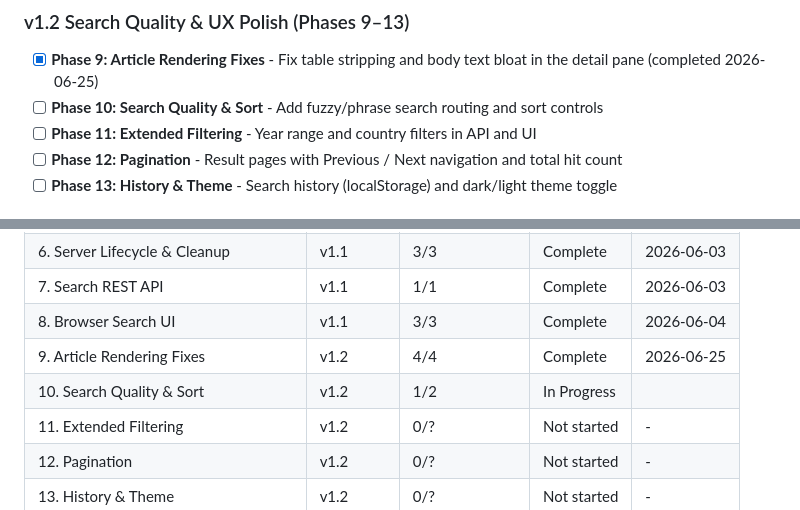
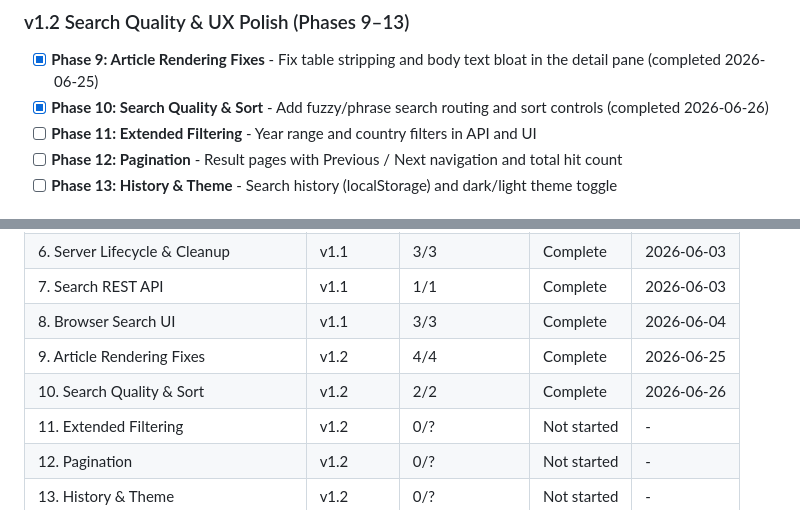
Before and after one commit to rank-forge/NitroFind, a Markdown page: .planning/ROADMAP.md, 2 parts joined by grey strips. GitHub-like rendering.

```diff
--- a/.planning/ROADMAP.md
+++ b/.planning/ROADMAP.md
@@ -35,7 +35,7 @@ Full details: [milestones/v1.1-ROADMAP.md](milestones/v1.1-ROADMAP.md)
 ### v1.2 Search Quality & UX Polish (Phases 9–13)
 
 - [x] **Phase 9: Article Rendering Fixes** - Fix table stripping and body text bloat in the detail pane (completed 2026-06-25)
-- [ ] **Phase 10: Search Quality & Sort** - Add fuzzy/phrase search routing and sort controls
+- [x] **Phase 10: Search Quality & Sort** - Add fuzzy/phrase search routing and sort controls (completed 2026-06-26)
 - [ ] **Phase 11: Extended Filtering** - Year range and country filters in API and UI
 - [ ] **Phase 12: Pagination** - Result pages with Previous / Next navigation and total hit count
 - [ ] **Phase 13: History & Theme** - Search history (localStorage) and dark/light theme toggle
@@ -118,7 +118,7 @@ Full details: [milestones/v1.1-ROADMAP.md](milestones/v1.1-ROADMAP.md)
 | 7. Search REST API | v1.1 | 1/1 | Complete | 2026-06-03 |
 | 8. Browser Search UI | v1.1 | 3/3 | Complete | 2026-06-04 |
 | 9. Article Rendering Fixes | v1.2 | 4/4 | Complete | 2026-06-25 |
-| 10. Search Quality & Sort | v1.2 | 1/2 | In Progress|  |
+| 10. Search Quality & Sort | v1.2 | 2/2 | Complete   | 2026-06-26 |
 | 11. Extended Filtering | v1.2 | 0/? | Not started | - |
 | 12. Pagination | v1.2 | 0/? | Not started | - |
 | 13. History & Theme | v1.2 | 0/? | Not started | - |
```
Also changed, not shown: other parts of .planning/ROADMAP.md (+1 -1 lines), .planning/REQUIREMENTS.md (+1 -1 lines), .planning/STATE.md (+22 -15 lines).
